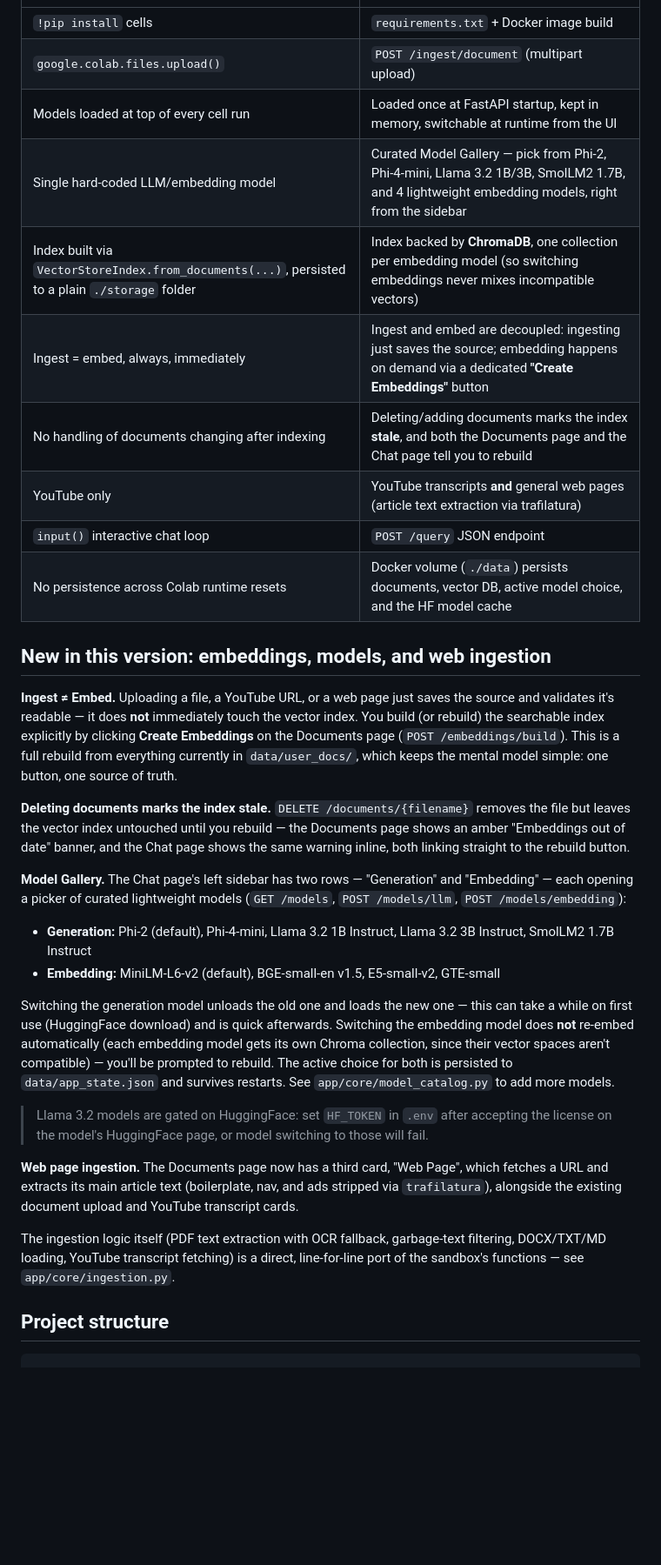
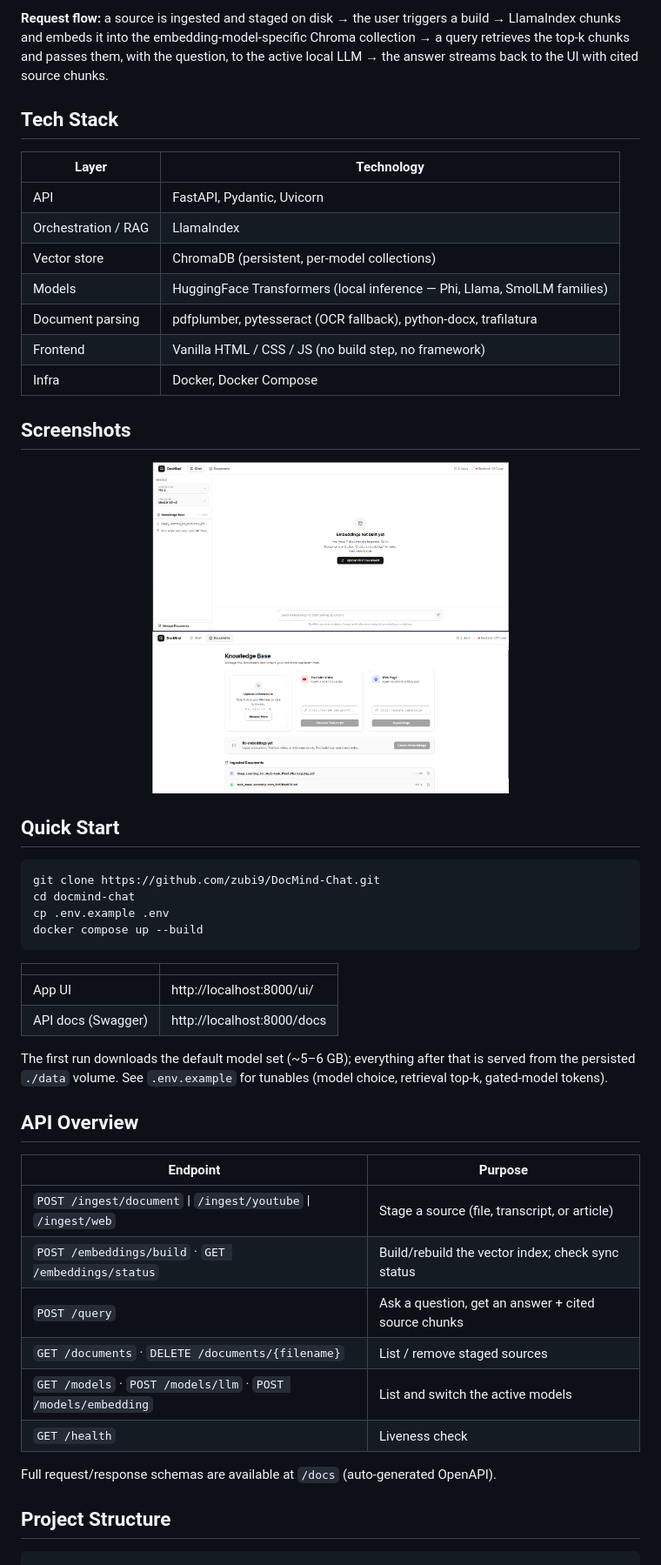
Before and after one commit to zubi9/DocMind-Chat, a Markdown page: README.md, the part around the change printed below. Shown: that part at 87% size. Drawn GitHub-style; pictures changed too: assets/chat-page.png (added), assets/documents-page.png (added); blank space fills up the shorter version.

Commit message:
Documented README

````diff
--- a/README.md
+++ b/README.md
@@ -12,59 +101,61 @@ later.
+**Request flow:** a source is ingested and staged on disk → the user
+triggers a build → LlamaIndex chunks and embeds it into the
+embedding-model-specific Chroma collection → a query retrieves the
+top-k chunks and passes them, with the question, to the active local LLM
+→ the answer streams back to the UI with cited source chunks.
+
+## Tech Stack
+
+| Layer | Technology |
 |---|---|
-| `!pip install` cells | `requirements.txt` + Docker image build |
-| `google.colab.files.upload()` | `POST /ingest/document` (multipart upload) |
-| Models loaded at top of every cell run | Loaded once at FastAPI startup, kept in memory, switchable at runtime from the UI |
-| Single hard-coded LLM/embedding model | Curated Model Gallery — pick from Phi-2, Phi-4-mini, Llama 3.2 1B/3B, SmolLM2 1.7B, and 4 lightweight embedding models, right from the sidebar |
-| Index built via `VectorStoreIndex.from_documents(...)`, persisted to a plain `./storage` folder | Index backed by **ChromaDB**, one collection per embedding model (so switching embeddings never mixes incompatible vectors) |
-| Ingest = embed, always, immediately | Ingest and embed are decoupled: ingesting just saves the source; embedding happens on demand via a dedicated **"Create Embeddings"** button |
-| No handling of documents changing after indexing | Deleting/adding documents marks the index **stale**, and both the Documents page and the Chat page tell you to rebuild |
-| YouTube only | YouTube transcripts **and** general web pages (article text extraction via trafilatura) |
-| `input()` interactive chat loop | `POST /query` JSON endpoint |
-| No persistence across Colab runtime resets | Docker volume (`./data`) persists documents, vector DB, active model choice, and the HF model cache |
+| API | FastAPI, Pydantic, Uvicorn |
+| Orchestration / RAG | LlamaIndex |
+| Vector store | ChromaDB (persistent, per-model collections) |
+| Models | HuggingFace Transformers (local inference — Phi, Llama, SmolLM families) |
+| Document parsing | pdfplumber, pytesseract (OCR fallback), python-docx, trafilatura |
+| Frontend | Vanilla HTML / CSS / JS (no build step, no framework) |
+| Infra | Docker, Docker Compose |
 
-## New in this version: embeddings, models, and web ingestion
+## Screenshots
 
-**Ingest ≠ Embed.** Uploading a file, a YouTube URL, or a web page just saves
-the source and validates it's readable — it does **not** immediately touch
-the vector index. You build (or rebuild) the searchable index explicitly by
-clicking **Create Embeddings** on the Documents page (`POST /embeddings/build`).
-This is a full rebuild from everything currently in `data/user_docs/`, which
-keeps the mental model simple: one button, one source of truth.
+<div align="center">
+<img src="assets/chat-page.png" alt="Chat view" width="410"/>
+<img src="assets/documents-page.png" alt="Documents view" width="410"/>
+</div>
 
-**Deleting documents marks the index stale.** `DELETE /documents/{filename}`
-removes the file but leaves the vector index untouched until you rebuild —
-the Documents page shows an amber "Embeddings out of date" banner, and the
-Chat page shows the same warning inline, both linking straight to the
-rebuild button.
+## Quick Start
 
-**Model Gallery.** The Chat page's left sidebar has two rows — "Generation"
-and "Embedding" — each opening a picker of curated lightweight models
-(`GET /models`, `POST /models/llm`, `POST /models/embedding`):
+```bash
+git clone https://github.com/zubi9/DocMind-Chat.git
+cd docmind-chat
+cp .env.example .env
+docker compose up --build
+```
 
-- **Generation:** Phi-2 (default), Phi-4-mini, Llama 3.2 1B Instruct, Llama 3.2 3B Instruct, SmolLM2 1.7B Instruct
-- **Embedding:** MiniLM-L6-v2 (default), BGE-small-en v1.5, E5-small-v2, GTE-small
+| | |
+|---|---|
+| App UI | http://localhost:8000/ui/ |
+| API docs (Swagger) | http://localhost:8000/docs |
 
-Switching the generation model unloads the old one and loads the new one —
-this can take a while on first use (HuggingFace download) and is quick
-afterwards. Switching the embedding model does **not** re-embed
-automatically (each embedding model gets its own Chroma collection, since
-their vector spaces aren't compatible) — you'll be prompted to rebuild.
-The active choice for both is persisted to `data/app_state.json` and
-survives restarts. See `app/core/model_catalog.py` to add more models.
+The first run downloads the default model set (~5–6 GB); everything after
+that is served from the persisted `./data` volume. See `.env.example` for
+tunables (model choice, retrieval top-k, gated-model tokens).
 
-> Llama 3.2 models are gated on HuggingFace: set `HF_TOKEN` in `.env` after
-> accepting the license on the model's HuggingFace page, or model switching
-> to those will fail.
+## API Overview
 
-**Web page ingestion.** The Documents page now has a third card, "Web
-Page", which fetches a URL and extracts its main article text (boilerplate,
-nav, and ads stripped via `trafilatura`), alongside the existing document
-upload and YouTube transcript cards.
+| Endpoint | Purpose |
+|---|---|
+| `POST /ingest/document` \| `/ingest/youtube` \| `/ingest/web` | Stage a source (file, transcript, or article) |
+| `POST /embeddings/build` · `GET /embeddings/status` | Build/rebuild the vector index; check sync status |
+| `POST /query` | Ask a question, get an answer + cited source chunks |
+| `GET /documents` · `DELETE /documents/{filename}` | List / remove staged sources |
+| `GET /models` · `POST /models/llm` · `POST /models/embedding` | List and switch the active models |
+| `GET /health` | Liveness check |
 
-The ingestion logic itself (PDF text extraction with OCR fallback, garbage-text
-filtering, DOCX/TXT/MD loading, YouTube transcript fetching) is a direct,
-line-for-line port of the sandbox's functions — see `app/core/ingestion.py`.
+Full request/response schemas are available at `/docs` (auto-generated
+OpenAPI).
 
-## Project structure
+## Project Structure
 
 ```
 docmind-chat/
````
Also changed, not shown: other parts of README.md (+123 -176 lines), assets/banner.png (added).
